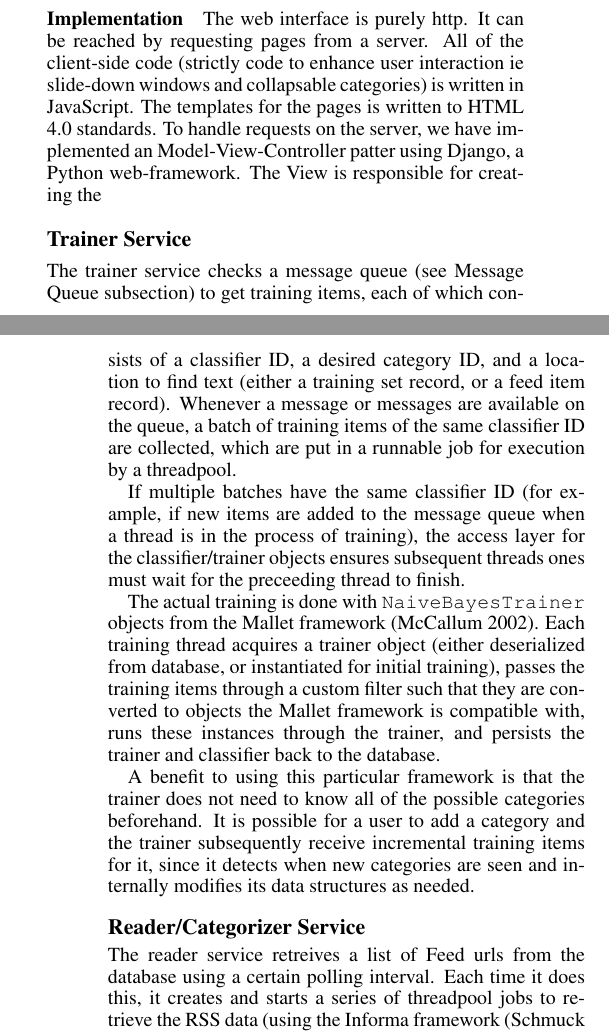
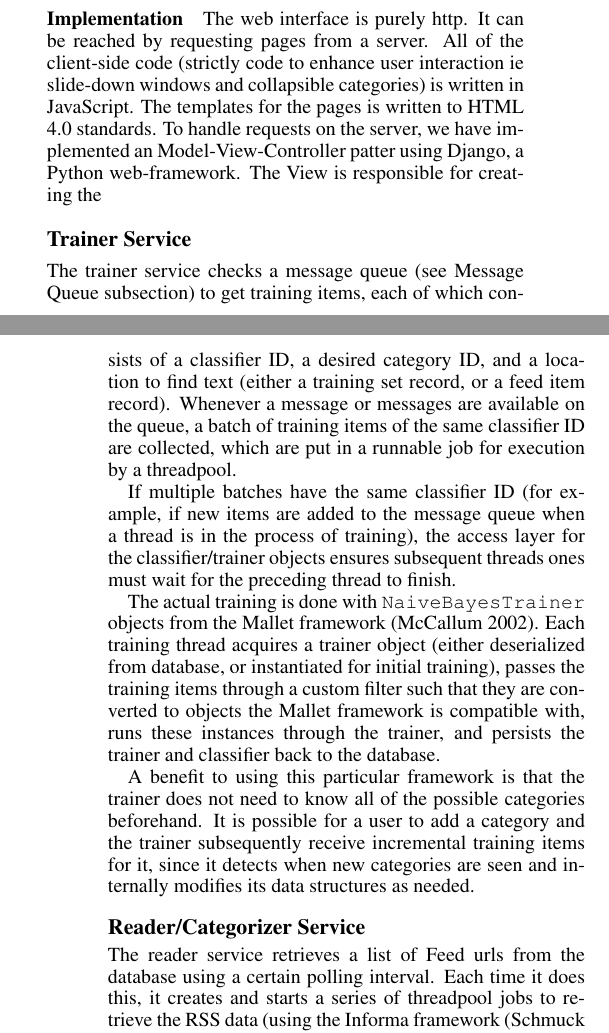
Before and after one commit to securitywarrior/news-pet, a LaTeX paper (trunk/Documentation/report/report.tex): two parts of the columns of pages 2 and 3 of 4, joined at a grey line, cut so that both start at the same text. Compiled offline with pdfLaTeX.

Commit message:
Corrected misspellings

```diff
--- a/trunk/Documentation/report/report.tex
+++ b/trunk/Documentation/report/report.tex
@@ -70,14 +70,14 @@ Logging in and out creates and destroys sessions via cookies in the client side
 If users add, edit, or delete feeds, the web application access its Model module to edit the database itself.  Feeds have a field which contains the date it has last been crawled.  This is used by the reader service to sort the feeds by priority for reading.  When created feeds are given the date January 1st, 2000, so it will immediately be crawled.  Therefore no direct interaction is needed between the reader service and the web application service.
 
 \subsubsection{Implementation}
-The web interface is purely http.  It can be reached by requesting pages from a server.  All of the client-side code (strictly code to enhance user interaction ie slide-down windows and collapsable categories) is written in JavaScript. The templates for the pages is written to HTML 4.0 standards. To handle requests on the server, we have implemented an Model-View-Controller patter using Django, a Python web-framework.  The View is responsible for creating the
+The web interface is purely http.  It can be reached by requesting pages from a server.  All of the client-side code (strictly code to enhance user interaction ie slide-down windows and collapsible categories) is written in JavaScript. The templates for the pages is written to HTML 4.0 standards. To handle requests on the server, we have implemented an Model-View-Controller patter using Django, a Python web-framework.  The View is responsible for creating the
 
 
 \subsection{Trainer Service}
 The trainer service checks a message queue (see Message Queue subsection) to get training items, each of which consists of a classifier ID, a desired category ID, and a location to find text (either a training set record, or a feed item record).
 Whenever a message or messages are available on the queue, a batch of training items of the same classifier ID are collected, which are put in a runnable job for execution by a threadpool.
 
-If multiple batches have the same classifier ID (for example, if new items are added to the message queue when a thread is in the process of training), the access layer for the classifier/trainer objects ensures subsequent threads ones must wait for the preceeding thread to finish.
+If multiple batches have the same classifier ID (for example, if new items are added to the message queue when a thread is in the process of training), the access layer for the classifier/trainer objects ensures subsequent threads ones must wait for the preceding thread to finish.
 
 The actual training is done with \texttt{NaiveBayesTrainer} objects from the Mallet framework \cite{McCallumMALLET}.
 Each training thread acquires a trainer object (either deserialized from database, or instantiated for initial training),
@@ -88,7 +88,7 @@ and persists the trainer and classifier back to the database.
 A benefit to using this particular framework is that the trainer does not need to know all of the possible categories beforehand. It is possible for a user to add a category and the trainer subsequently receive incremental training items for it, since it detects when new categories are seen and internally modifies its data structures as needed.
 
 \subsection{Reader/Categorizer Service}
-The reader service retreives a list of Feed urls from the database using a certain polling interval. Each time it does this, it creates and starts a series of threadpool jobs to retrieve the RSS data (using the Informa framework \cite{Informa}). When these jobs have all finished, the service creates another series of threadpool jobs, one for each news item. Each of these threads will retrieve the latest classifier for their associated user (deserialized from database), use it to determine the best category, and store their item to the database with the corresponding category ID.
+The reader service retrieves a list of Feed urls from the database using a certain polling interval. Each time it does this, it creates and starts a series of threadpool jobs to retrieve the RSS data (using the Informa framework \cite{Informa}). When these jobs have all finished, the service creates another series of threadpool jobs, one for each news item. Each of these threads will retrieve the latest classifier for their associated user (deserialized from database), use it to determine the best category, and store their item to the database with the corresponding category ID.
 
 The classifier object is a \texttt{NaiveBayes} classifier from the Mallet framework (trained by the trainer service). The classifier can return a vector of category/probability pairs. The thread doing the classifying will determine the most probable category, and confirm that its probability scaled by the number of categories is at least greater than some value, and categorizes it as trash otherwise. (The rationale for this being that if there are three categories where the most probable category has probability 0.34, and the others have probability 0.33, then this represents a very uncertain classification, and it would be better to put it in the trash as effectively uncategorized.)
 
```
Also changed, not shown: trunk/Documentation/report/report.pdf, trunk/Documentation/report/report.tex (6 more changed lines).
